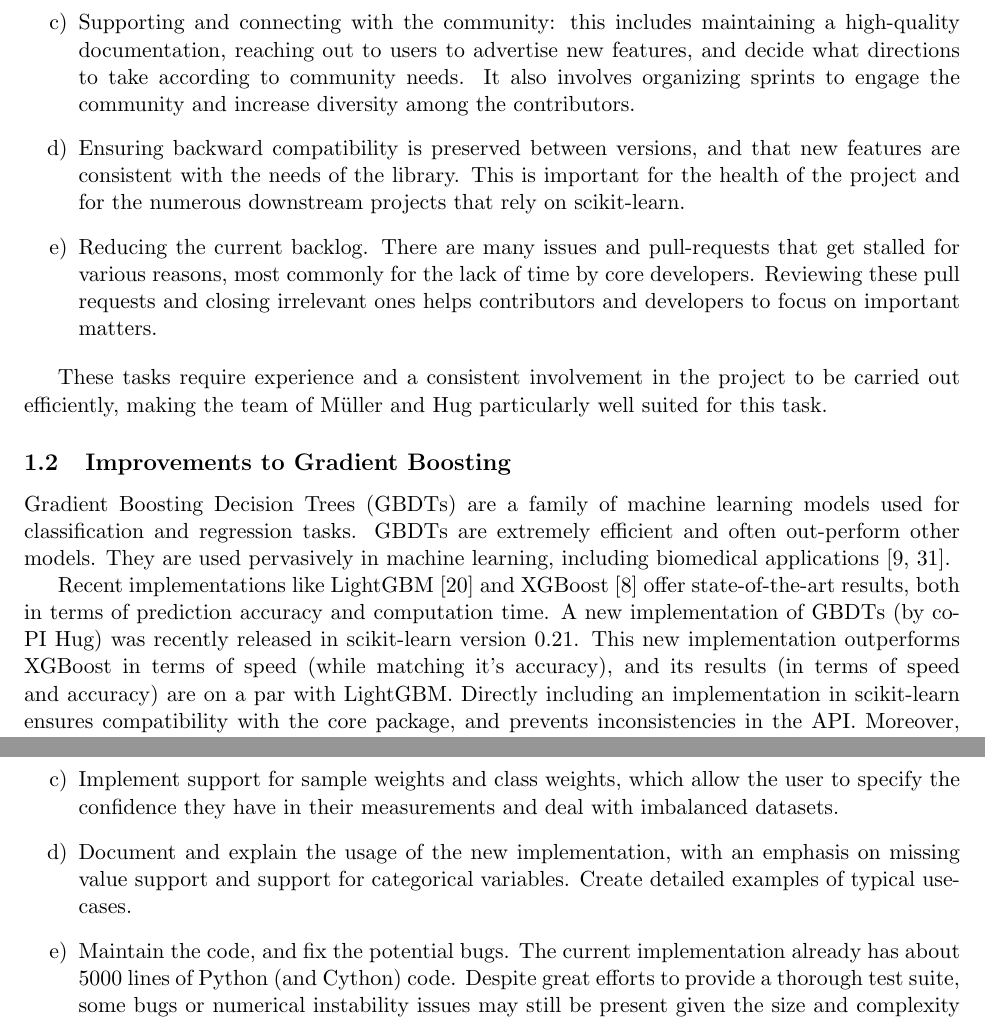
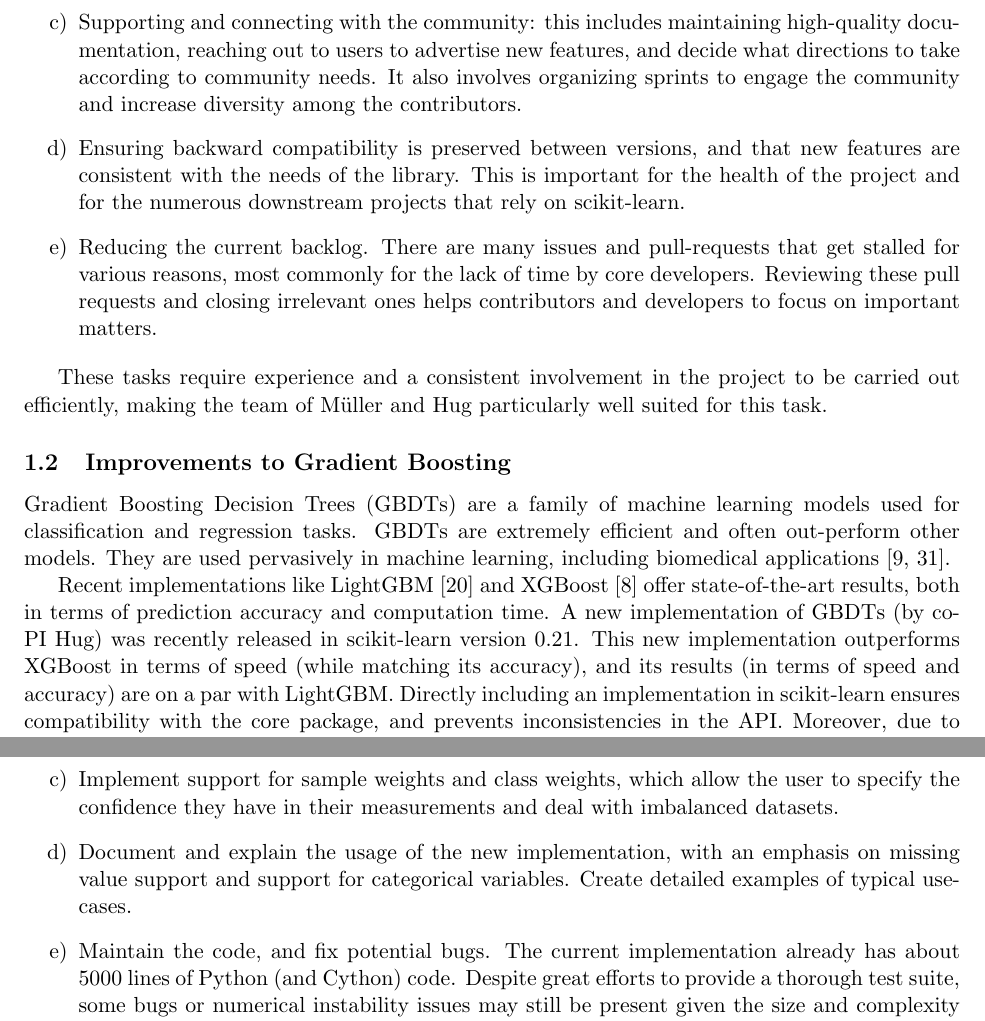
Before and after one commit to amueller/CZI-sklearn, a LaTeX document (main.tex): two parts of pages 2 and 3 of 9, joined at a grey line, cut so that both start at the same text. Compiled offline with pdfLaTeX.

Commit message:
Fixed a couple typos. good luck!

```diff
--- a/main.tex
+++ b/main.tex
@@ -53,7 +53,7 @@ meet the growing needs of the scientific community. Maintaining scikit-learn con
 quality criteria of the project, in particular regarding code
 maintainability and user documentation.
 \item Supporting and connecting with the community: this includes
-maintaining a high-quality documentation, reaching out to users to advertise
+maintaining high-quality documentation, reaching out to users to advertise
 new features, and decide what directions to take according to community
 needs. It also involves organizing sprints to engage the community and
 increase diversity among the contributors.
@@ -80,7 +80,7 @@ offer state-of-the-art results, both in terms of prediction accuracy and
 computation time.
 A new implementation of GBDTs (by co-PI Hug) was recently
 released in scikit-learn version 0.21. This new implementation
-outperforms XGBoost in terms of speed (while matching it's accuracy), and its results (in terms of speed and accuracy)
+outperforms XGBoost in terms of speed (while matching its accuracy), and its results (in terms of speed and accuracy)
 are on a par with LightGBM. Directly including an implementation in scikit-learn ensures compatibility with the core package, and prevents inconsistencies in the API. Moreover, due to scikit-learn's popularity, distributing an implementation with scikit-learn will increase the visibility and adoption of these highly effective algorithms by non-specialists.
 
 While the current implementation is operational,
@@ -104,7 +104,7 @@ Implementing this would free practitioners from having to worry about encoding c
 This feature is implemented in LightGBM, but not in XGBoost.
 \item Implement support for sample weights and class weights, which allow the user to specify the confidence they have in their measurements and deal with imbalanced datasets.
 \item Document and explain the usage of the new implementation, with an emphasis on missing value support and support for categorical variables. Create detailed examples of typical use-cases.
-\item Maintain the code, and fix the potential bugs. The current
+\item Maintain the code, and fix potential bugs. The current
 implementation already has about 5000 lines of Python (and Cython) code.
 Despite great efforts to provide a thorough test suite, some bugs or
 numerical instability issues may still be present given the size and complexity of the
```
